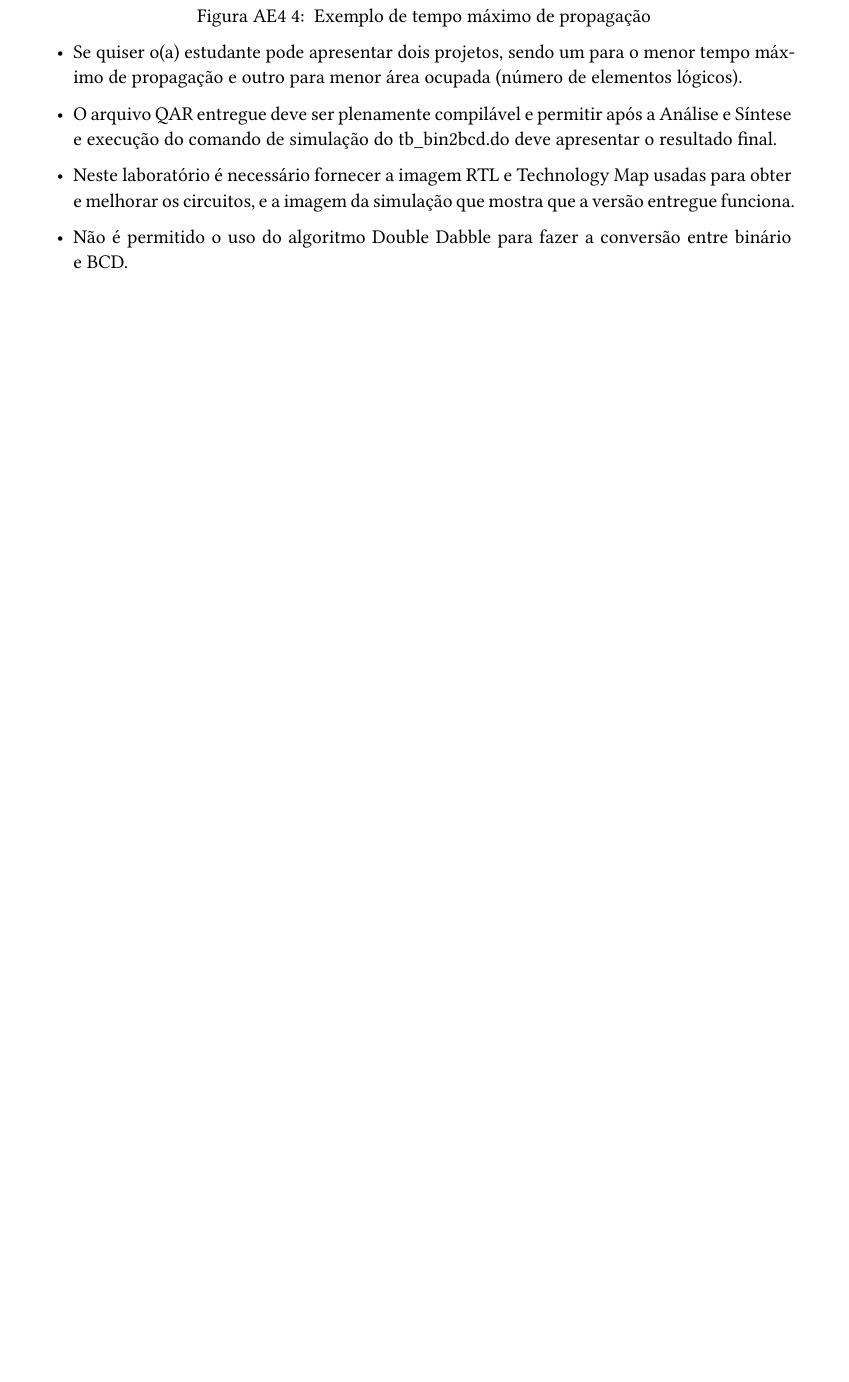
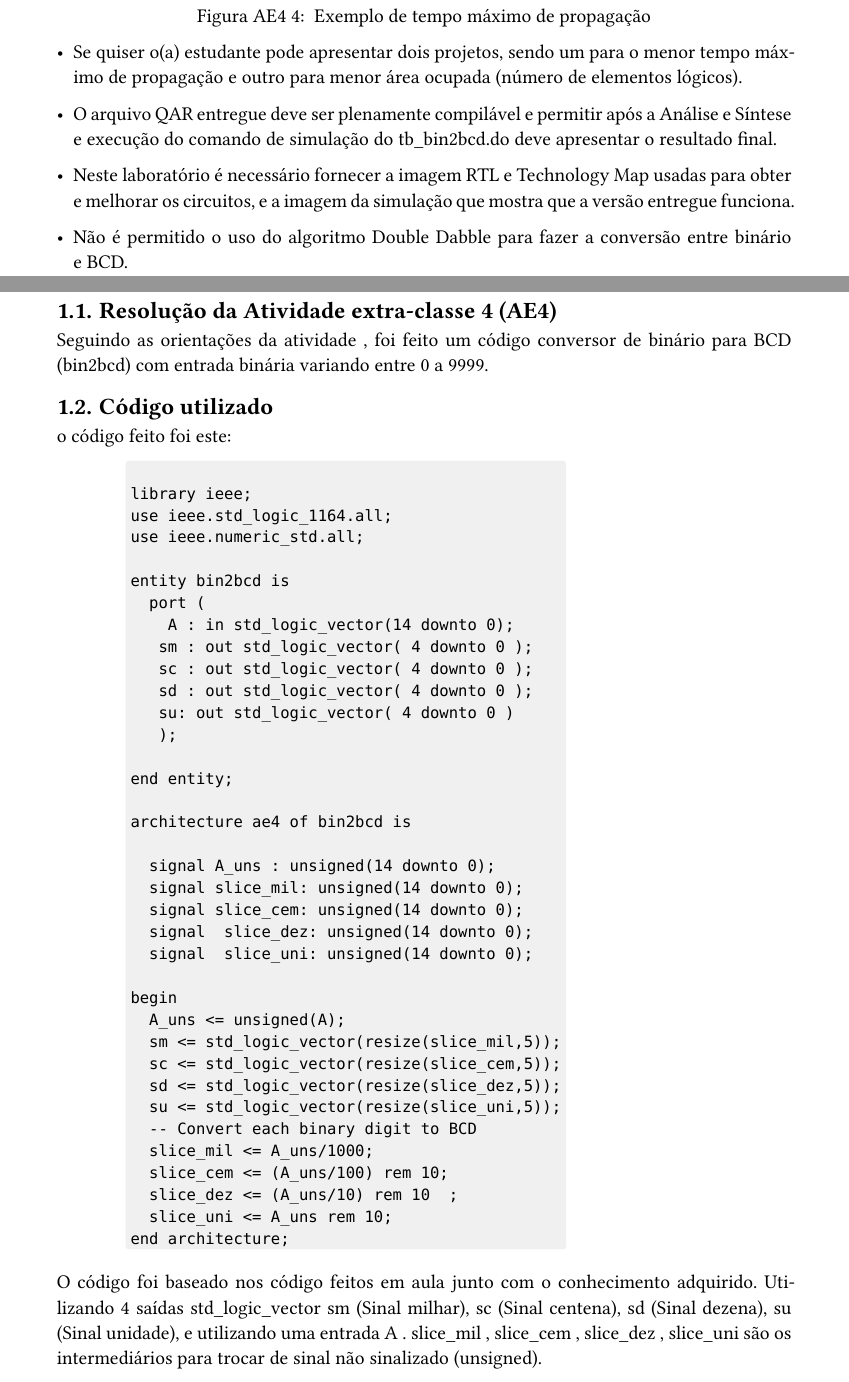
Before and after one commit to RhenzoHideki/DLP1, a Typst document (AE4/relatório.typ): part of page 5 of 5 before the commit and two parts of pages 5 and 6 of 7 after it, the two joined at a grey line, cut so that both start at the same text, the shorter picture padded with empty space. The pictures show the PDF file AE4/relatório.pdf that the author committed with the source.

Commit message:
mudanças no relátorio , adição código

```diff
--- a/AE4/relatório.typ
+++ b/AE4/relatório.typ
@@ -90,3 +95,55 @@ Neste laboratório remoto, os alunos deverão implementar uma solução do para
   - Neste laboratório é necessário fornecer a imagem RTL e Technology Map usadas para obter e melhorar os circuitos, e a imagem da simulação que mostra que a versão entregue funciona.
 
   - Não é permitido o uso do algoritmo Double Dabble para fazer a conversão entre binário e BCD.
+
+#pagebreak()
+
+== Resolução da Atividade extra-classe 4 (AE4)
+Seguindo as orientações da atividade , foi feito um código conversor de binário para BCD (bin2bcd) com entrada binária variando entre 0 a 9999.
+
+== Código utilizado
+o código feito foi este:
+
+`
+library ieee;
+use ieee.std_logic_1164.all;
+use ieee.numeric_std.all;
+
+entity bin2bcd is
+  port (
+    A : in std_logic_vector(14 downto 0);
+	 sm : out std_logic_vector( 4 downto 0 );
+	 sc : out std_logic_vector( 4 downto 0 );
+	 sd : out std_logic_vector( 4 downto 0 );
+	 su: out std_logic_vector( 4 downto 0 )
+	 );
+
+end entity;
+
+architecture ae4 of bin2bcd is
+
+  signal A_uns : unsigned(14 downto 0);
+  signal slice_mil: unsigned(14 downto 0);
+  signal slice_cem: unsigned(14 downto 0);
+  signal	slice_dez: unsigned(14 downto 0);
+  signal	slice_uni: unsigned(14 downto 0);
+
+begin
+	A_uns <= unsigned(A);
+	sm <= std_logic_vector(resize(slice_mil,5));
+	sc <= std_logic_vector(resize(slice_cem,5));
+	sd <= std_logic_vector(resize(slice_dez,5));
+	su <= std_logic_vector(resize(slice_uni,5));
+  -- Convert each binary digit to BCD
+	slice_mil <= A_uns/1000;
+	slice_cem <= (A_uns/100) rem 10;
+	slice_dez <= (A_uns/10) rem 10	;
+	slice_uni <= A_uns rem 10;
+end architecture;
+`
+
+\
+O código foi baseado nos código feitos em aula junto com o conhecimento adquirido. Utilizando 4 saídas std_logic_vector sm (Sinal milhar), sc (Sinal centena), sd (Sinal dezena), su (Sinal unidade), e utilizando uma entrada A . slice_mil , slice_cem , slice_dez , slice_uni são os intermediários para trocar de sinal não sinalizado (unsigned).
+
+== Simulação funcional
+Utilizando esse código , foi possível obter a Simulação funcional usando o ModelSim de acordo com o comando da questão
```
Also changed, not shown: AE4/Figuras/Simulação_Ae4.png (renamed from AE4/Figuras/Screenshot from 2023-09-29 18-12-55.png), AE4/relatório.pdf, AE4/relatório.typ (7 more changed lines).
